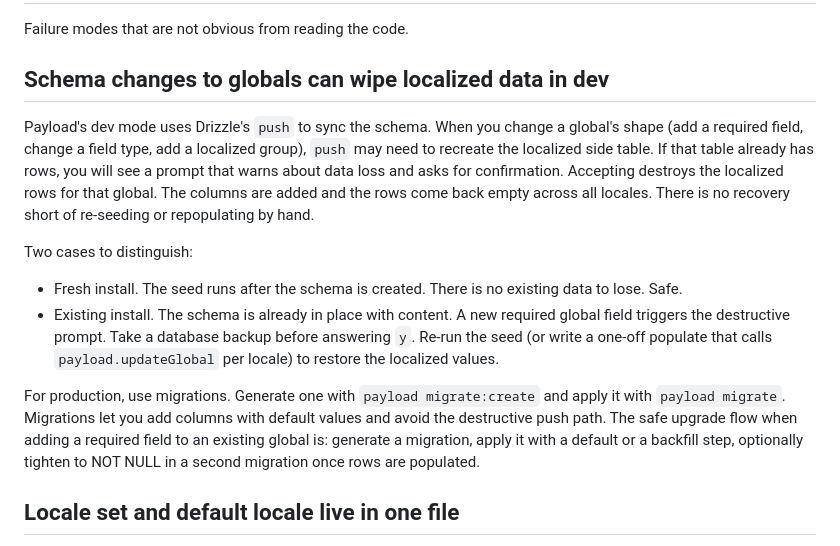
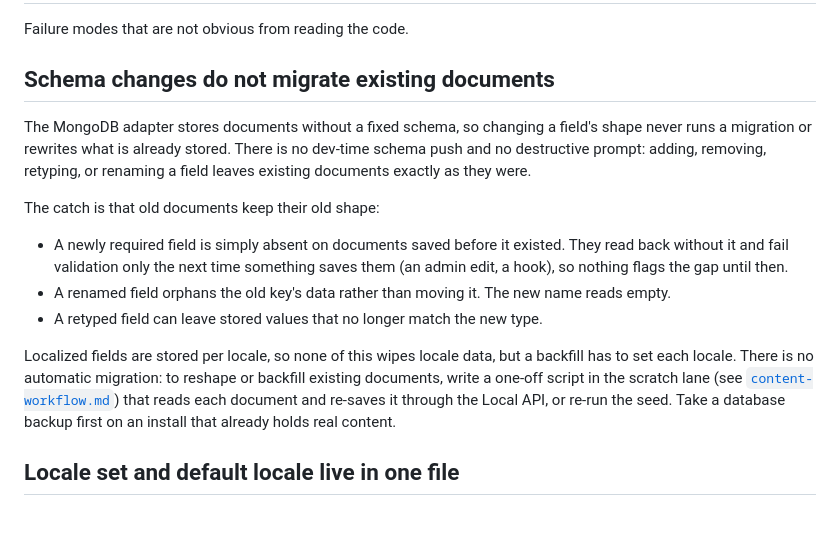
Before and after one commit to woerndl/astroload, a Markdown page: docs/astroload/maintenance.md, the part around the change. GitHub-like rendering; blank space fills up the shorter version.

Commit message:
docs: align schema-change and dependency guidance with the MongoDB adapter

```diff
--- a/docs/astroload/maintenance.md
+++ b/docs/astroload/maintenance.md
@@ -2,33 +2,32 @@
 
 Failure modes that are not obvious from reading the code.
 
-## Schema changes to globals can wipe localized data in dev
+## Schema changes do not migrate existing documents
 
-Payload's dev mode uses Drizzle's `push` to sync the schema. When you
-change a global's shape (add a required field, change a field type, add a
-localized group), `push` may need to recreate the localized side table.
-If that table already has rows, you will see a prompt that warns about
-data loss and asks for confirmation. Accepting destroys the localized
-rows for that global. The columns are added and the rows come back empty
-across all locales. There is no recovery short of re-seeding or
-repopulating by hand.
+The MongoDB adapter stores documents without a fixed schema, so changing a
+field's shape never runs a migration or rewrites what is already stored.
+There is no dev-time schema push and no destructive prompt: adding,
+removing, retyping, or renaming a field leaves existing documents exactly
+as they were.
 
-Two cases to distinguish:
+The catch is that old documents keep their old shape:
 
-- Fresh install. The seed runs after the schema is created. There is no
-  existing data to lose. Safe.
-- Existing install. The schema is already in place with content. A new
-  required global field triggers the destructive prompt. Take a database
-  backup before answering `y`. Re-run the seed (or write a one-off
-  populate that calls `payload.updateGlobal` per locale) to restore the
-  localized values.
+- A newly required field is simply absent on documents saved before it
+  existed. They read back without it and fail validation only the next
+  time something saves them (an admin edit, a hook), so nothing flags the
+  gap until then.
+- A renamed field orphans the old key's data rather than moving it. The
+  new name reads empty.
+- A retyped field can leave stored values that no longer match the new
+  type.
 
-For production, use migrations. Generate one with `payload migrate:create`
-and apply it with `payload migrate`. Migrations let you add columns with
-default values and avoid the destructive push path. The safe upgrade flow
-when adding a required field to an existing global is: generate a
-migration, apply it with a default or a backfill step, optionally tighten
-to NOT NULL in a second migration once rows are populated.
+Localized fields are stored per locale, so none of this wipes locale data,
+but a backfill has to set each locale. There is no automatic migration: to
+reshape or backfill existing documents, write a one-off script in the
+scratch lane (see [`content-workflow.md`](./content-workflow.md)) that
+reads each document and re-saves it through the Local API, or re-run the
+seed. Take a database backup first on an install that already holds real
+content.
 
 ## Locale set and default locale live in one file
 
```
Also changed, not shown: docs/astroload/security.md (+2 -2 lines).
